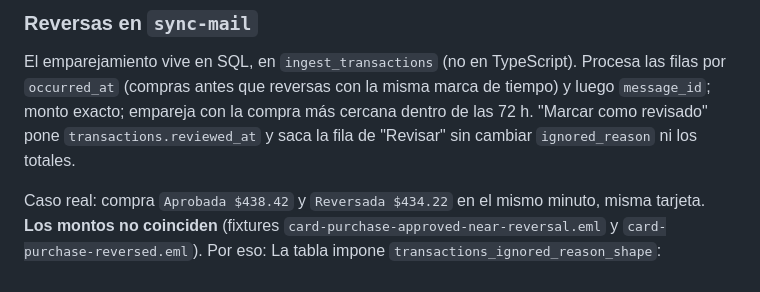
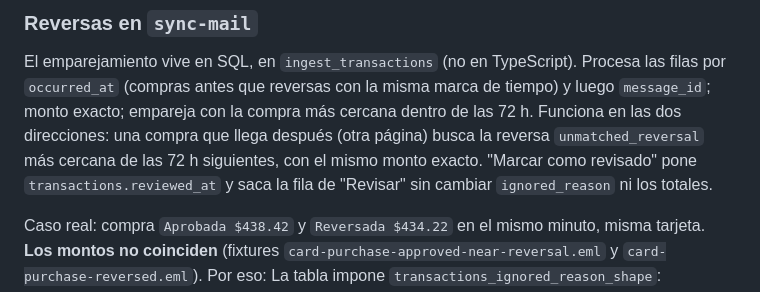
Before and after one commit to Oct4vius/Recibo, a Markdown page: CLAUDE.md, the part around the change. Drawn GitHub-style.

Commit message:
docs: note two-way reversal pairing and the /callback loopback redirect
Co-Authored-By: Claude Opus 5.5 <noreply@anthropic.com>

```diff
--- a/CLAUDE.md
+++ b/CLAUDE.md
@@ -225,7 +225,8 @@ Detalles técnicos comunes:
 ### Reversas en `sync-mail`
 El emparejamiento vive en SQL, en `ingest_transactions` (no en TypeScript). Procesa las filas por `occurred_at`
 (compras antes que reversas con la misma marca de tiempo) y luego `message_id`; monto exacto; empareja con la compra
-más cercana dentro de las 72 h. "Marcar como revisado" pone `transactions.reviewed_at` y saca la fila de "Revisar"
+más cercana dentro de las 72 h. Funciona en las dos direcciones: una compra que llega después (otra página) busca la
+reversa `unmatched_reversal` más cercana de las 72 h siguientes, con el mismo monto exacto. "Marcar como revisado" pone `transactions.reviewed_at` y saca la fila de "Revisar"
 sin cambiar `ignored_reason` ni los totales.
 
 Caso real: compra `Aprobada $438.42` y `Reversada $434.22` en el mismo minuto,
```
Also changed, not shown: 1 other file.
